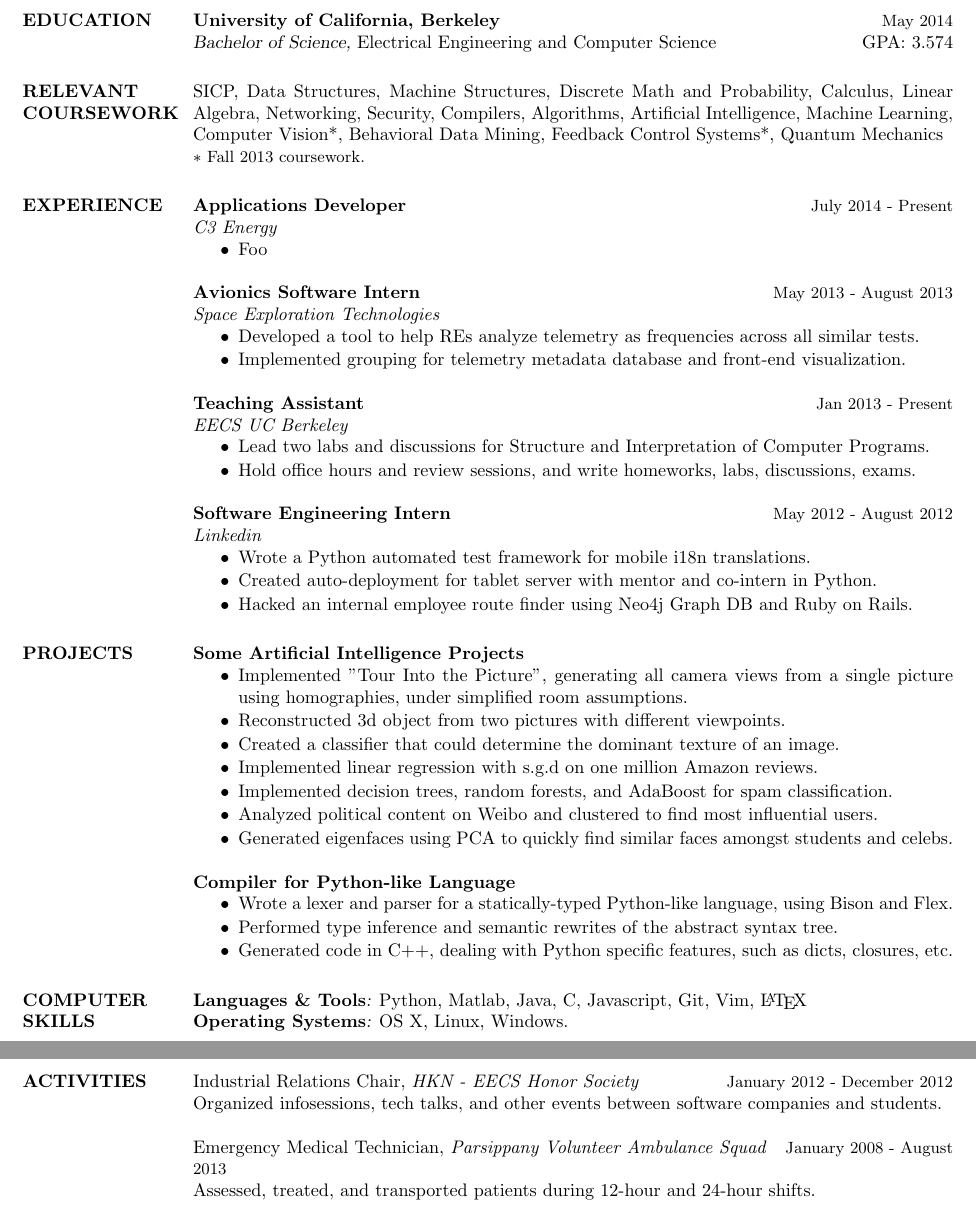
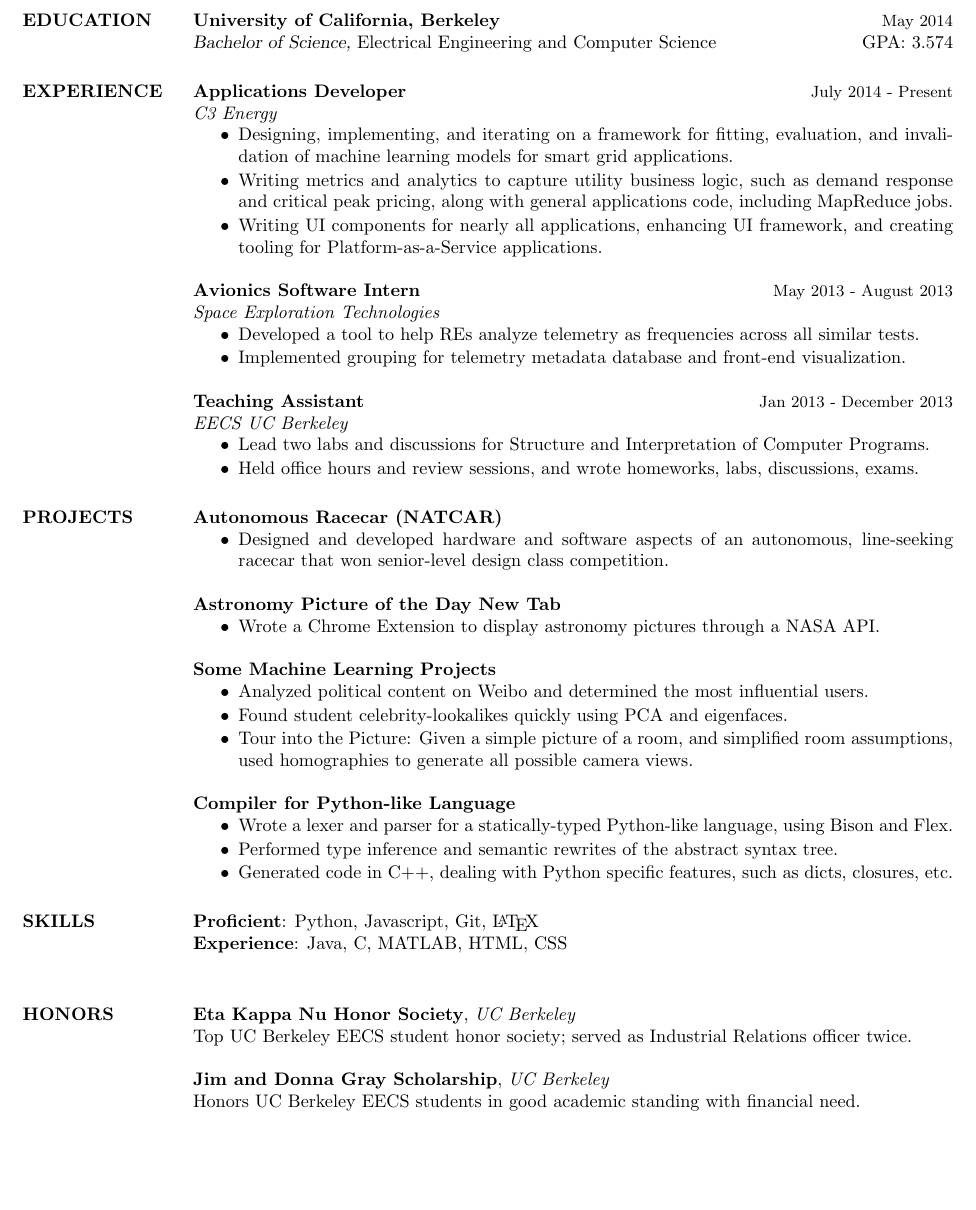
Before and after one commit to rhwang201/resume, a LaTeX CV (resume.tex): two parts of pages 1 and 2 of 2 before the commit and part of the page after it, the two joined at a grey line, cut so that both start at the same text, the shorter picture padded with empty space. Compiled offline with pdfLaTeX.

Commit message:
v0.postCollege

```diff
--- a/resume.tex
+++ b/resume.tex
@@ -19,59 +19,56 @@
 {\bf University of California, Berkeley} \hfill {\small May 2014}\\
 {\sl Bachelor of Science,} Electrical Engineering and Computer Science \hfill GPA: 3.574
 
-\section{RELEVANT \\ COURSEWORK}
-SICP, Data Structures, Machine Structures, Discrete Math and Probability,
-Calculus, Linear Algebra, Networking, Security, Compilers, Algorithms,
-Artificial Intelligence, Machine Learning, Computer Vision*, Behavioral Data Mining,
-Feedback Control Systems*, Quantum Mechanics \\
-{\small \textasteriskcentered \  Fall 2013 coursework.}
 
 \section{EXPERIENCE}
 {\bf Applications Developer} \hfill {\small July 2014 - Present} \\
 {\it C3 Energy}
 \begin{itemize} \itemsep -1pt
-  \item Foo
+  \item Designing, implementing, and iterating on a framework for fitting, evaluation,
+        and invalidation of machine learning models for smart grid applications.
+  \item Writing metrics and analytics to capture utility business logic, such as demand
+        response and critical peak pricing, along with general applications code, including
+        MapReduce jobs.
+  \item Writing UI components for nearly all applications, enhancing UI framework, and
+        creating tooling for Platform-as-a-Service applications.
 \end{itemize}
 
 {\bf Avionics Software Intern} \hfill {\small May 2013 - August 2013} \\
 {\it Space Exploration Technologies}
 \begin{itemize} \itemsep -1pt
   \item Developed a tool to help REs analyze telemetry as frequencies across all
-      similar tests.
+        similar tests.
   \item Implemented grouping for telemetry metadata database and front-end visualization.
 \end{itemize}
 
-{\bf Teaching Assistant} \hfill {\small Jan 2013 - Present} \\
+{\bf Teaching Assistant} \hfill {\small Jan 2013 - December 2013} \\
 {\it EECS UC Berkeley}
 \begin{itemize}  \itemsep -1pt
-  \item Lead two labs and discussions for Structure and Interpretation
-      of Computer Programs.
-  \item Hold office hours and review sessions, and write homeworks, labs,
-      discussions, exams.
+  \item Lead two labs and discussions for Structure and Interpretation of Computer
+        Programs.
+  \item Held office hours and review sessions, and wrote homeworks, labs, discussions,
+        exams.
 \end{itemize}
 
-{\bf Software Engineering Intern} \hfill {\small May 2012 - August 2012} \\
-{\it Linkedin}
-\begin{itemize}  \itemsep -1pt
-  \item Wrote a Python automated test framework for mobile i18n translations.
-  \item Created auto-deployment for tablet server with mentor and co-intern in Python.
-  \item Hacked an internal employee route finder using Neo4j Graph DB and Ruby on Rails.
+
+\section{PROJECTS}
+{\bf Autonomous Racecar (NATCAR)}
+\begin{itemize} \itemsep - 1pt
+  \item Designed and developed hardware and software aspects of an autonomous,
+        line-seeking racecar that won senior-level design class competition.
 \end{itemize}
 
-\section{PROJECTS}
-{\bf Some Artificial Intelligence Projects}
+{\bf Astronomy Picture of the Day New Tab}
 \begin{itemize} \itemsep - 1pt
-  \item Implemented "Tour Into the Picture", generating all camera views from
-    a single picture using homographies, under simplified room assumptions.
-  \item Reconstructed 3d object from two pictures with different viewpoints.
-  \item Created a classifier that could determine the dominant texture of an image.
-  \item Implemented linear regression with s.g.d on one million Amazon reviews.
-  \item Implemented decision trees, random forests, and AdaBoost for spam
-      classification.
-  \item Analyzed political content on Weibo and clustered to find most
-      influential users.
-  \item Generated eigenfaces using PCA to quickly find similar faces amongst
-      students and celebs.
+  \item Wrote a Chrome Extension to display astronomy pictures through a NASA API.
+\end{itemize}
+
+{\bf Some Machine Learning Projects}
+\begin{itemize} \itemsep - 1pt
+  \item Analyzed political content on Weibo and determined the most influential users.
+  \item Found student celebrity-lookalikes quickly using PCA and eigenfaces.
+  \item Tour into the Picture: Given a simple picture of a room, and simplified room
+        assumptions, used homographies to generate all possible camera views.
 \end{itemize}
 
 {\bf Compiler for Python-like Language}
@@ -84,19 +81,18 @@
       dicts, closures, etc.
 \end{itemize}
 
-\section{COMPUTER \\ SKILLS}
-{\sl{\bf Languages \& Tools}: }Python, Matlab, Java, C, Javascript, Git,
-    Vim, \LaTeX \\
-{\sl{\bf Operating Systems}:} OS X, Linux, Windows.
 
-\section{ACTIVITIES}
-Industrial Relations Chair, {\it HKN - EECS Honor Society}
-    \hfill {\small January 2012 - December 2012}\\
-Organized infosessions, tech talks, and other events between software companies and students.
+\section{SKILLS}
+{\bf Proficient}: Python, Javascript, Git, \LaTeX \\
+{\bf Experience}: Java, C, MATLAB, HTML, CSS\\
 
-Emergency Medical Technician, {\it Parsippany Volunteer Ambulance Squad}
-    \hfill {\small January 2008 - August 2013}\\
-Assessed, treated, and transported patients during 12-hour and 24-hour shifts.
+
+\section{HONORS}
+{\bf Eta Kappa Nu Honor Society}, {\it UC Berkeley}\\
+Top UC Berkeley EECS student honor society; served as Industrial Relations officer twice.
+
+{\bf Jim and Donna Gray Scholarship}, {\it UC Berkeley}\\
+Honors UC Berkeley EECS students in good academic standing with financial need.
 
 \end{resume}
 \end{document}
```
